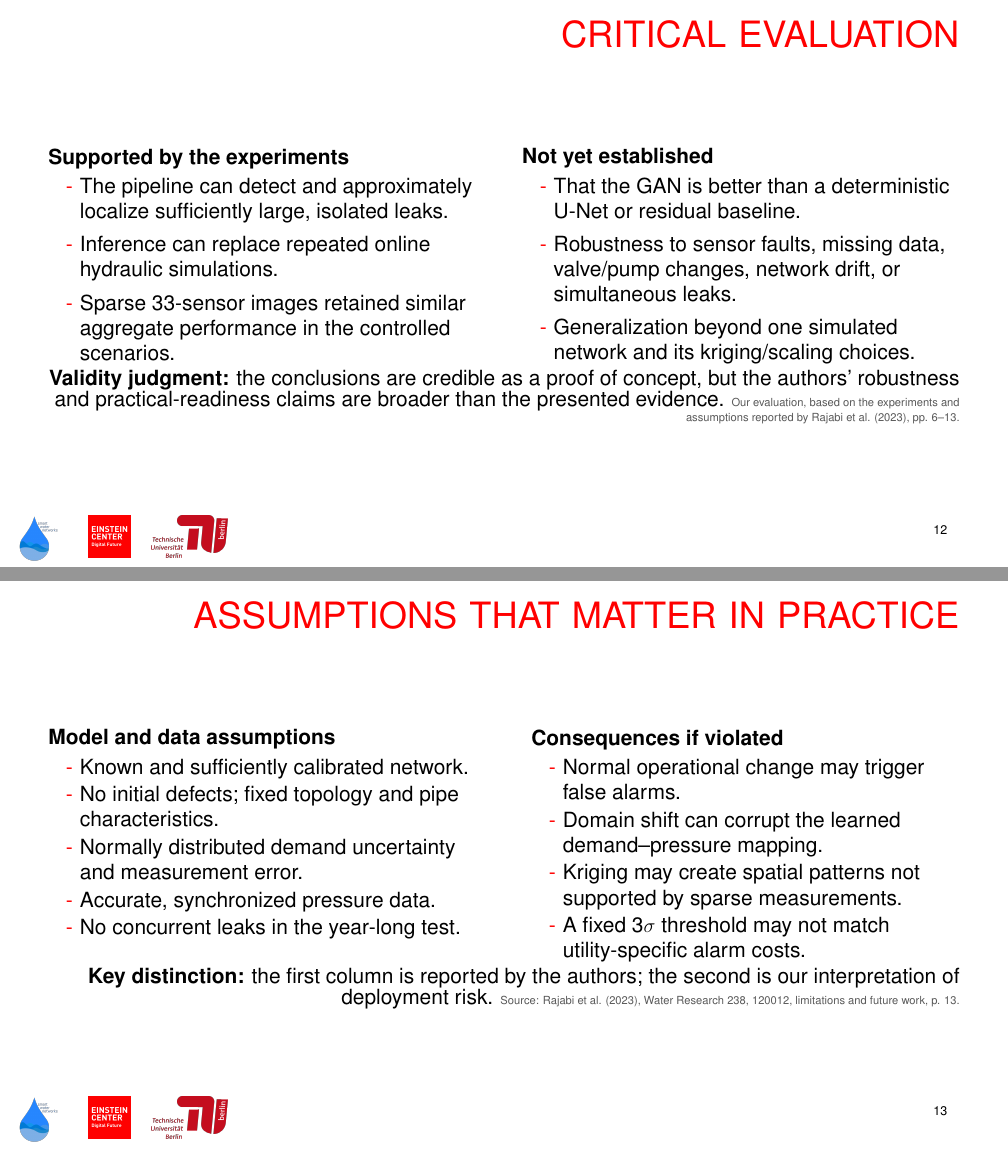
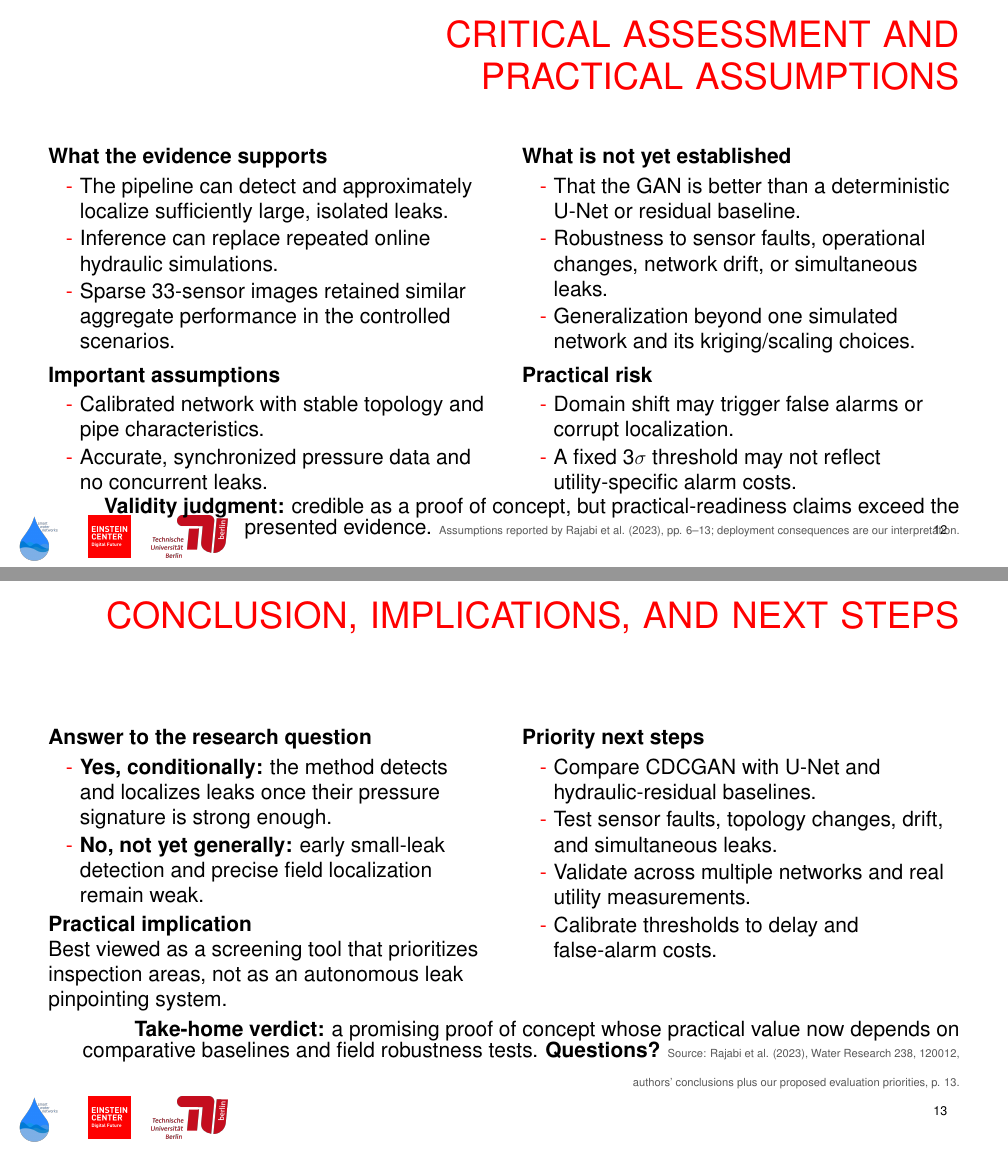
Before and after one commit to cemalhekim/urban-water-journal-club-template, LaTeX slides (journal_club.tex): pages 12 and 13 of 20 before the commit and pages 12 and 13 of 18 after it, joined at a grey line. Compiled offline with pdfLaTeX.

Commit message:
Consolidate critical assessment and conclusion slides

```diff
--- a/journal_club.tex
+++ b/journal_club.tex
@@ -283,65 +283,49 @@ pressure observations in near real time?}
 \end{columns}
 \end{SWNFrame}
 
-% 0:55 -- Moyang
-\begin{SWNFrame}{CRITICAL EVALUATION}
+% 1:05 -- Moyang
+\begin{SWNFrame}{CRITICAL ASSESSMENT AND PRACTICAL ASSUMPTIONS}
 \begin{columns}[T,onlytextwidth]
 \begin{column}{0.48\textwidth}
-\textbf{Supported by the experiments}
-\JCBullets{
+\textbf{What the evidence supports}
+\DenseBullets{
   \item The pipeline can detect and approximately localize sufficiently large, isolated leaks.
   \item Inference can replace repeated online hydraulic simulations.
   \item Sparse 33-sensor images retained similar aggregate performance in the controlled scenarios.
 }
+\vspace{0.04in}
+\textbf{Important assumptions}
+\DenseBullets{
+  \item Calibrated network with stable topology and pipe characteristics.
+  \item Accurate, synchronized pressure data and no concurrent leaks.
+}
 \end{column}
 \begin{column}{0.48\textwidth}
-\textbf{Not yet established}
-\JCBullets{
+\textbf{What is not yet established}
+\DenseBullets{
   \item That the GAN is better than a deterministic U-Net or residual baseline.
-  \item Robustness to sensor faults, missing data, valve/pump changes, network drift, or simultaneous leaks.
+  \item Robustness to sensor faults, operational changes, network drift, or simultaneous leaks.
   \item Generalization beyond one simulated network and its kriging/scaling choices.
+}
+\vspace{0.04in}
+\textbf{Practical risk}
+\DenseBullets{
+  \item Domain shift may trigger false alarms or corrupt localization.
+  \item A fixed $3\sigma$ threshold may not reflect utility-specific alarm costs.
 }
 \end{column}
 \end{columns}
-\vspace{0.04in}
-\textbf{Validity judgment:} the conclusions are credible as a proof of concept, but the authors' robustness and practical-readiness claims are broader than the presented evidence.
-\LitSource{Our evaluation, based on the experiments and assumptions reported by Rajabi et al. (2023), pp. 6--13.}
+\vspace{0.025in}
+\textbf{Validity judgment:} credible as a proof of concept, but practical-readiness claims exceed the presented evidence.
+\LitSource{Assumptions reported by Rajabi et al. (2023), pp. 6--13; deployment consequences are our interpretation.}
 \end{SWNFrame}
 
-% 0:45 -- Moyang
-\begin{SWNFrame}{ASSUMPTIONS THAT MATTER IN PRACTICE}
-\begin{columns}[T,onlytextwidth]
-\begin{column}{0.49\textwidth}
-\textbf{Model and data assumptions}
-\DenseBullets{
-  \item Known and sufficiently calibrated network.
-  \item No initial defects; fixed topology and pipe characteristics.
-  \item Normally distributed demand uncertainty and measurement error.
-  \item Accurate, synchronized pressure data.
-  \item No concurrent leaks in the year-long test.
-}
-\end{column}
-\begin{column}{0.47\textwidth}
-\textbf{Consequences if violated}
-\DenseBullets{
-  \item Normal operational change may trigger false alarms.
-  \item Domain shift can corrupt the learned demand--pressure mapping.
-  \item Kriging may create spatial patterns not supported by sparse measurements.
-  \item A fixed $3\sigma$ threshold may not match utility-specific alarm costs.
-}
-\end{column}
-\end{columns}
-\vspace{0.05in}
-\textbf{Key distinction:} the first column is reported by the authors; the second is our interpretation of deployment risk.
-\PaperSource{limitations and future work, p. 13}
-\end{SWNFrame}
-
-% 0:50 -- Moyang
-\begin{SWNFrame}{CONCLUSION, IMPLICATIONS, AND NEXT TESTS}
+% 1:00 -- Moyang
+\begin{SWNFrame}{CONCLUSION, IMPLICATIONS, AND NEXT STEPS}
 \begin{columns}[T,onlytextwidth]
 \begin{column}{0.48\textwidth}
 \textbf{Answer to the research question}
-\JCBullets{
+\DenseBullets{
   \item \textbf{Yes, conditionally:} the method detects and localizes leaks once their pressure signature is strong enough.
   \item \textbf{No, not yet generally:} early small-leak detection and precise field localization remain weak.
 }
@@ -350,5 +334,9 @@ pressure observations in near real time?}
 Best viewed as a screening tool that prioritizes inspection areas, not as an autonomous leak pinpointing system.
 \end{column}
 \begin{column}{0.48\textwidth}
-\textbf{Specific next experiments}
+\textbf{Priority next steps}
 \DenseBullets{
+  \item Compare CDCGAN with U-Net and hydraulic-residual baselines.
+  \item Test sensor faults, topology changes, drift, and simultaneous leaks.
+  \item Validate across multiple networks and real utility measurements.
+  \item Calibrate thresholds to delay and false-alarm costs.
@@ -360,3 +343,6 @@ Best viewed as a screening tool that prioritizes inspection areas, not as an aut
 }
 \end{column}
 \end{columns}
+\vspace{0.08in}
+\textbf{Take-home verdict:} a promising proof of concept whose practical value now depends on comparative baselines and field robustness tests.
+\vspace{0.12in}
@@ -386,5 +349,6 @@ Promising proof of concept, but comparative baselines and field robustness tests
 \centering
 \textbf{Questions?}
+\PaperSource{authors' conclusions plus our proposed evaluation priorities, p. 13}
 \end{SWNFrame}
 
 % BACKUP SLIDES -- open only during Q&A.
```
Also changed, not shown: presentation_notes.md (+30 -35 lines), journal_club.tex (36 more changed lines).
